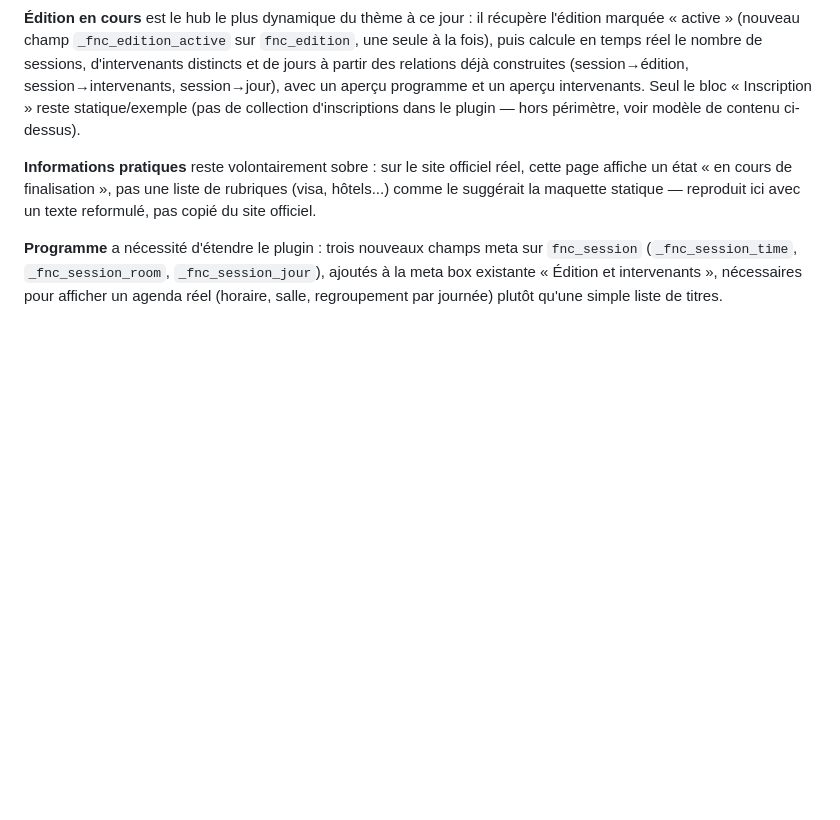
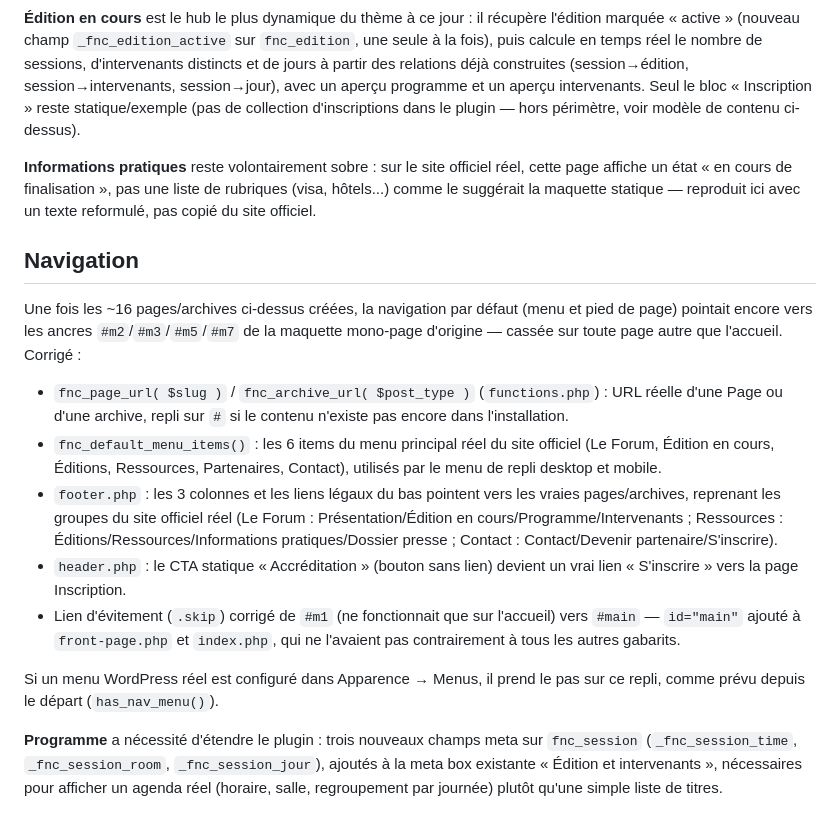
Before and after one commit to vertex-strategy/fnc-wordpress-theme, a Markdown page: README.md, the part around the change. GitHub-like rendering; blank space fills up the shorter version.

Commit message:
docs: documenter la correction de navigation (menu/footer/skip-link)

```diff
--- a/README.md
+++ b/README.md
@@ -104,6 +104,18 @@ Ceci reste conforme au principe « zéro dépendance tierce » (hors multilingui
 
 **Informations pratiques** reste volontairement sobre : sur le site officiel réel, cette page affiche un état « en cours de finalisation », pas une liste de rubriques (visa, hôtels...) comme le suggérait la maquette statique — reproduit ici avec un texte reformulé, pas copié du site officiel.
 
+## Navigation
+
+Une fois les ~16 pages/archives ci-dessus créées, la navigation par défaut (menu et pied de page) pointait encore vers les ancres `#m2`/`#m3`/`#m5`/`#m7` de la maquette mono-page d'origine — cassée sur toute page autre que l'accueil. Corrigé :
+
+- `fnc_page_url( $slug )` / `fnc_archive_url( $post_type )` (`functions.php`) : URL réelle d'une Page ou d'une archive, repli sur `#` si le contenu n'existe pas encore dans l'installation.
+- `fnc_default_menu_items()` : les 6 items du menu principal réel du site officiel (Le Forum, Édition en cours, Éditions, Ressources, Partenaires, Contact), utilisés par le menu de repli desktop et mobile.
+- `footer.php` : les 3 colonnes et les liens légaux du bas pointent vers les vraies pages/archives, reprenant les groupes du site officiel réel (Le Forum : Présentation/Édition en cours/Programme/Intervenants ; Ressources : Éditions/Ressources/Informations pratiques/Dossier presse ; Contact : Contact/Devenir partenaire/S'inscrire).
+- `header.php` : le CTA statique « Accréditation » (bouton sans lien) devient un vrai lien « S'inscrire » vers la page Inscription.
+- Lien d'évitement (`.skip`) corrigé de `#m1` (ne fonctionnait que sur l'accueil) vers `#main` — `id="main"` ajouté à `front-page.php` et `index.php`, qui ne l'avaient pas contrairement à tous les autres gabarits.
+
+Si un menu WordPress réel est configuré dans Apparence → Menus, il prend le pas sur ce repli, comme prévu depuis le départ (`has_nav_menu()`).
+
 **Programme** a nécessité d'étendre le plugin : trois nouveaux champs meta sur `fnc_session` (`_fnc_session_time`, `_fnc_session_room`, `_fnc_session_jour`), ajoutés à la meta box existante « Édition et intervenants », nécessaires pour afficher un agenda réel (horaire, salle, regroupement par journée) plutôt qu'une simple liste de titres.
 
 ## Amendement de la Décision 1 (ADR-007) : alignement structurel sur le site officiel réel
```
